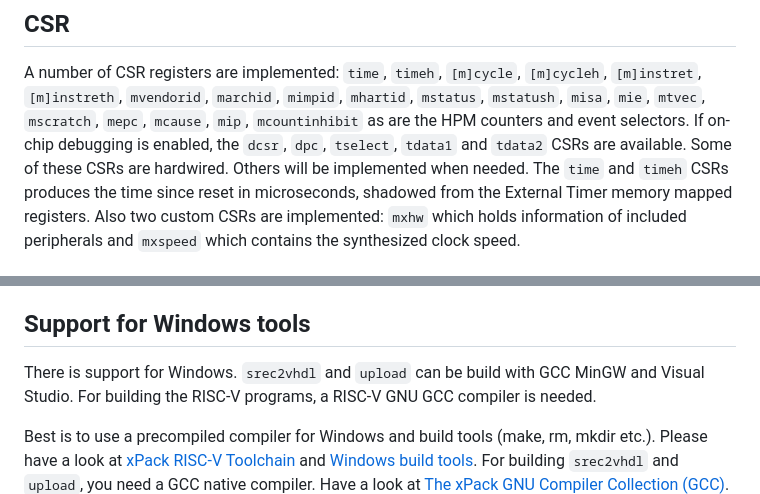
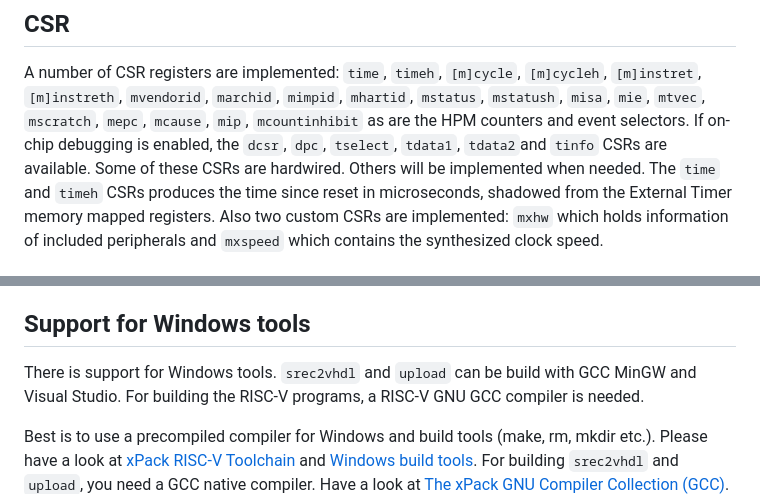
Before and after one commit to jesseopdenbrouw/thuas-riscv, a Markdown page: README.md, 2 parts joined by grey strips. Rendered like a GitHub page.

Commit message:
Fixed minor comments

```diff
--- a/README.md
+++ b/README.md
@@ -73,7 +73,7 @@ A number of CSR registers are implemented: `time`, `timeh`, `[m]cycle`,
 `mimpid`, `mhartid`, `mstatus`, `mstatush`, `misa`, `mie`, `mtvec`,
 `mscratch`, `mepc`, `mcause`, `mip`, `mcountinhibit` as are the HPM
 counters and event selectors. If on-chip debugging is enabled, the
-`dcsr`, `dpc`, `tselect`, `tdata1` and `tdata2` CSRs are available.
+`dcsr`, `dpc`, `tselect`, `tdata1`, `tdata2`and `tinfo` CSRs are available.
 Some of these CSRs are hardwired. Others will be implemented when
 needed. The `time` and `timeh` CSRs produces the time since reset
 in microseconds, shadowed from the External Timer memory mapped
@@ -128,7 +128,7 @@ inspect the memory contents.
 
 ## Support for Windows tools
 
-There is support for Windows. `srec2vhdl` and
+There is support for Windows tools. `srec2vhdl` and
 `upload` can be build with GCC MinGW and Visual Studio.
 For building the RISC-V programs, a RISC-V GNU GCC compiler
 is needed.
```
